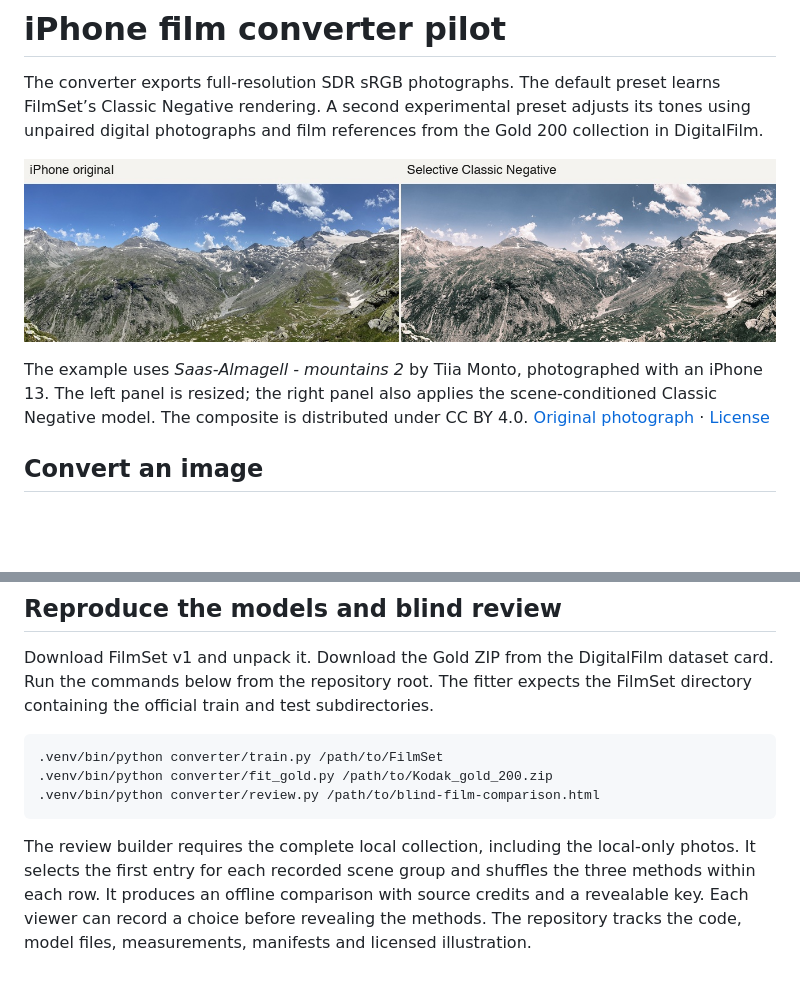
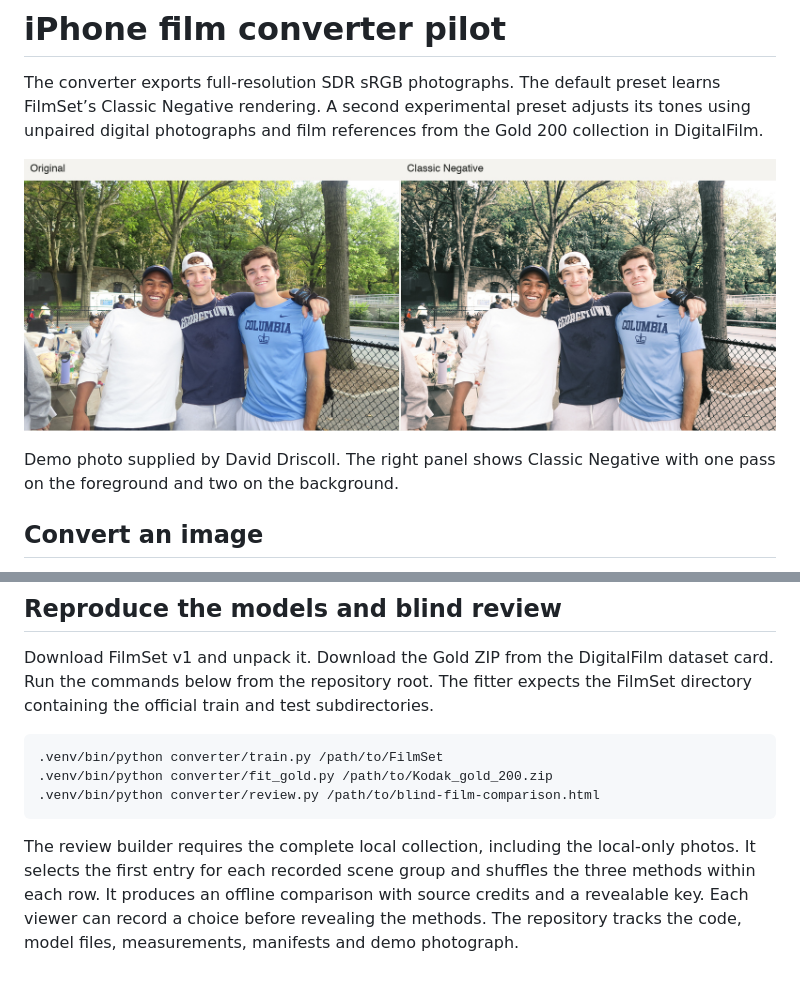
Before and after one commit to ddrisco11/digitaltofilm_conversionmodel, a Markdown page: converter/README.md, 2 parts joined by grey strips. Rendered like a GitHub page; pictures changed too: converter/park-cover.jpg (added); blank space fills up the shorter version.

Commit message:
Feature the park portrait in the live demo and project cover

````diff
--- a/converter/README.md
+++ b/converter/README.md
@@ -2,9 +2,9 @@
 
 The converter exports full-resolution SDR sRGB photographs. The default preset learns FilmSet’s Classic Negative rendering. A second experimental preset adjusts its tones using unpaired digital photographs and film references from the Gold 200 collection in DigitalFilm.
 
-![Public iPhone sample, original and converted](iphone-example.jpg)
+![Group portrait in a park, original and converted](park-cover.jpg)
 
-The example uses *Saas-Almagell - mountains 2* by Tiia Monto, photographed with an iPhone 13. The left panel is resized; the right panel also applies the scene-conditioned Classic Negative model. The composite is distributed under CC BY 4.0. [Original photograph](https://commons.wikimedia.org/wiki/File:Saas-Almagell_-_mountains_2.jpg) · [License](https://creativecommons.org/licenses/by/4.0/)
+Demo photo supplied by David Driscoll. The right panel shows Classic Negative with one pass on the foreground and two on the background.
 
 ## Convert an image
 
@@ -48,4 +48,4 @@ Download FilmSet v1 and unpack it. Download the Gold ZIP from the DigitalFilm da
 .venv/bin/python converter/review.py /path/to/blind-film-comparison.html
 ```
 
-The review builder requires the complete local collection, including the local-only photos. It selects the first entry for each recorded scene group and shuffles the three methods within each row. It produces an offline comparison with source credits and a revealable key. Each viewer can record a choice before revealing the methods. The repository tracks the code, model files, measurements, manifests and licensed illustration.
+The review builder requires the complete local collection, including the local-only photos. It selects the first entry for each recorded scene group and shuffles the three methods within each row. It produces an offline comparison with source credits and a revealable key. Each viewer can record a choice before revealing the methods. The repository tracks the code, model files, measurements, manifests and demo photograph.
````
Also changed, not shown: README.md (+2 -2 lines), 3 other files.
